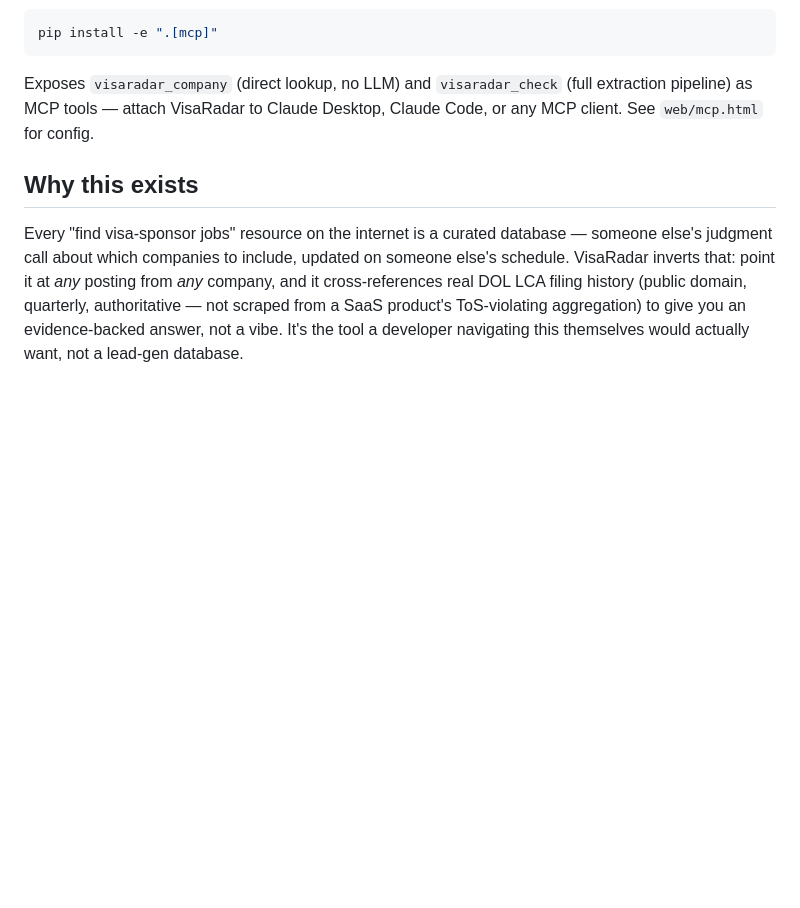
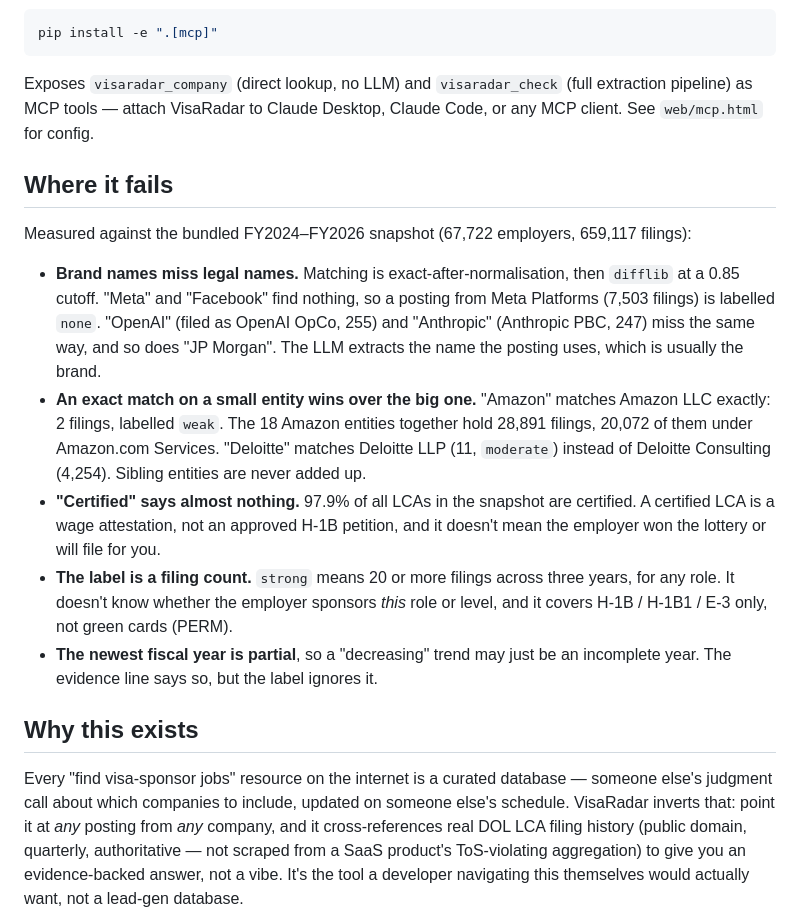
Before and after one commit to Ps23102004/VisaRadar, a Markdown page: README.md, the part around the change. Drawn GitHub-style; blank space fills up the shorter version.

Commit message:
Add "Where it fails" section to README
Co-Authored-By: Claude Sonnet 5.5 <noreply@anthropic.com>

```diff
--- a/README.md
+++ b/README.md
@@ -89,6 +89,16 @@ pip install -e ".[mcp]"
 
 Exposes `visaradar_company` (direct lookup, no LLM) and `visaradar_check` (full extraction pipeline) as MCP tools — attach VisaRadar to Claude Desktop, Claude Code, or any MCP client. See `web/mcp.html` for config.
 
+## Where it fails
+
+Measured against the bundled FY2024–FY2026 snapshot (67,722 employers, 659,117 filings):
+
+- **Brand names miss legal names.** Matching is exact-after-normalisation, then `difflib` at a 0.85 cutoff. "Meta" and "Facebook" find nothing, so a posting from Meta Platforms (7,503 filings) is labelled `none`. "OpenAI" (filed as OpenAI OpCo, 255) and "Anthropic" (Anthropic PBC, 247) miss the same way, and so does "JP Morgan". The LLM extracts the name the posting uses, which is usually the brand.
+- **An exact match on a small entity wins over the big one.** "Amazon" matches Amazon LLC exactly: 2 filings, labelled `weak`. The 18 Amazon entities together hold 28,891 filings, 20,072 of them under Amazon.com Services. "Deloitte" matches Deloitte LLP (11, `moderate`) instead of Deloitte Consulting (4,254). Sibling entities are never added up.
+- **"Certified" says almost nothing.** 97.9% of all LCAs in the snapshot are certified. A certified LCA is a wage attestation, not an approved H-1B petition, and it doesn't mean the employer won the lottery or will file for you.
+- **The label is a filing count.** `strong` means 20 or more filings across three years, for any role. It doesn't know whether the employer sponsors *this* role or level, and it covers H-1B / H-1B1 / E-3 only, not green cards (PERM).
+- **The newest fiscal year is partial**, so a "decreasing" trend may just be an incomplete year. The evidence line says so, but the label ignores it.
+
 ## Why this exists
 
 Every "find visa-sponsor jobs" resource on the internet is a curated database — someone else's judgment call about which companies to include, updated on someone else's schedule. VisaRadar inverts that: point it at *any* posting from *any* company, and it cross-references real DOL LCA filing history (public domain, quarterly, authoritative — not scraped from a SaaS product's ToS-violating aggregation) to give you an evidence-backed answer, not a vibe. It's the tool a developer navigating this themselves would actually want, not a lead-gen database.
```
